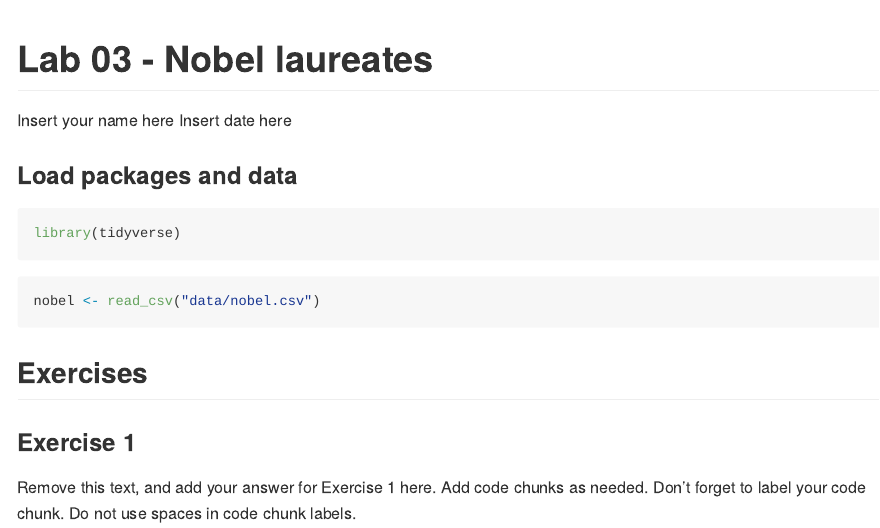
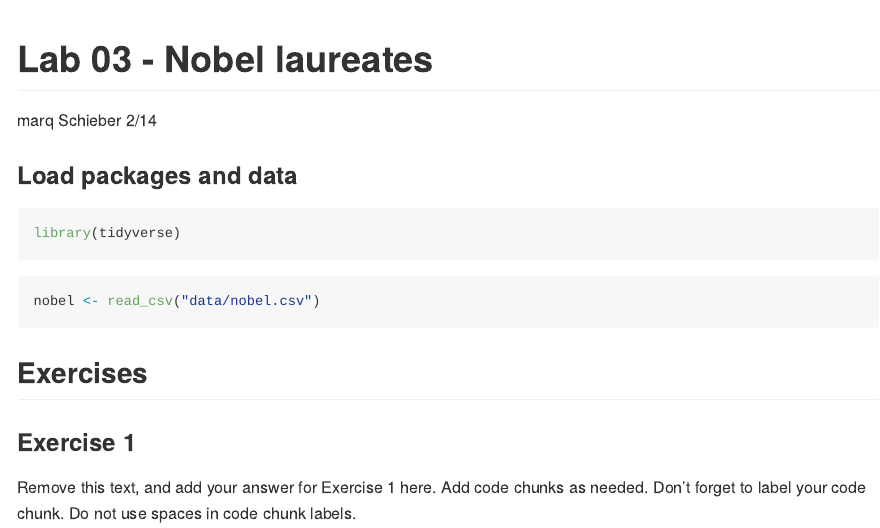
Before and after one commit to mschieber20/Lab-03, an R Markdown document (lab-03.Rmd): the page in a window 1100 px wide, from its top. The pictures show the output file lab-03.md that the author committed with the source, drawn offline in the style of GitHub.

Commit message:
1st progress save

```diff
--- a/lab-03.Rmd
+++ b/lab-03.Rmd
@@ -1,7 +1,7 @@
 ---
 title: "Lab 03 - Nobel laureates"
-author: "Insert your name here"
-date: "Insert date here"
+author: "marq Schieber"
+date: "2/14"
 output: github_document
 ---
 
```
Also changed, not shown: lab-03.md, 2 other files.
